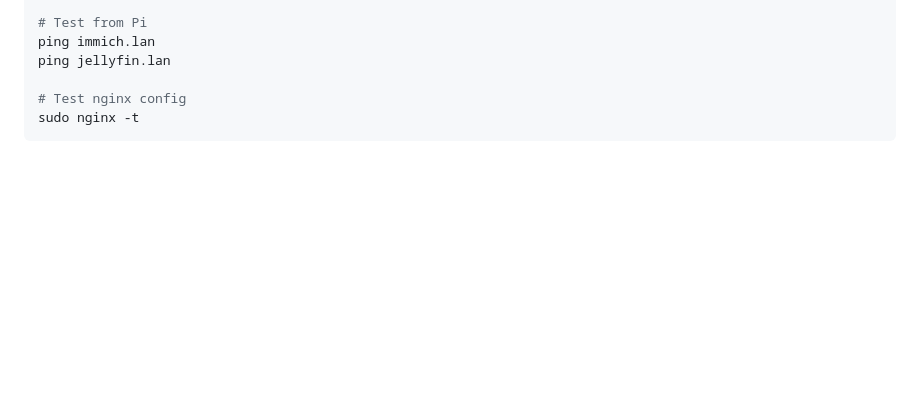
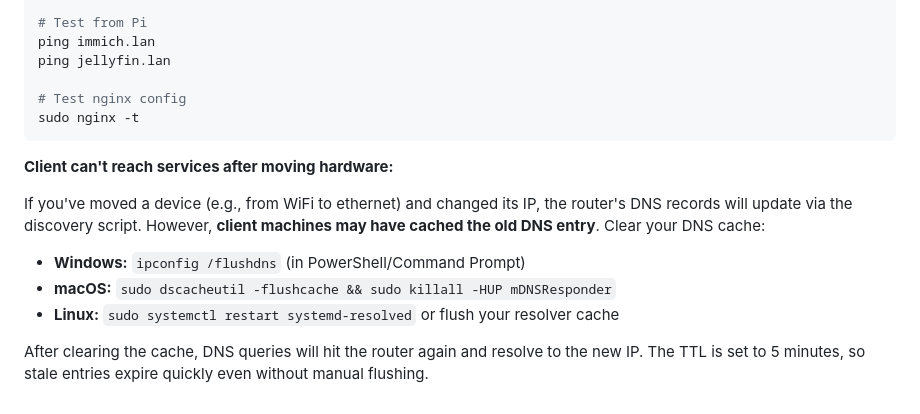
Before and after one commit to sycdan/my-home-server, a Markdown page: README.md, the part around the change. Rendered like a GitHub page; blank space fills up the shorter version.

Commit message:
troubleshooting dns

````diff
--- a/README.md
+++ b/README.md
@@ -192,3 +192,13 @@ ping jellyfin.lan
 # Test nginx config
 sudo nginx -t
 ```
+
+**Client can't reach services after moving hardware:**
+
+If you've moved a device (e.g., from WiFi to ethernet) and changed its IP, the router's DNS records will update via the discovery script. However, **client machines may have cached the old DNS entry**. Clear your DNS cache:
+
+- **Windows:** `ipconfig /flushdns` (in PowerShell/Command Prompt)
+- **macOS:** `sudo dscacheutil -flushcache && sudo killall -HUP mDNSResponder`
+- **Linux:** `sudo systemctl restart systemd-resolved` or flush your resolver cache
+
+After clearing the cache, DNS queries will hit the router again and resolve to the new IP. The TTL is set to 5 minutes, so stale entries expire quickly even without manual flushing.
````
